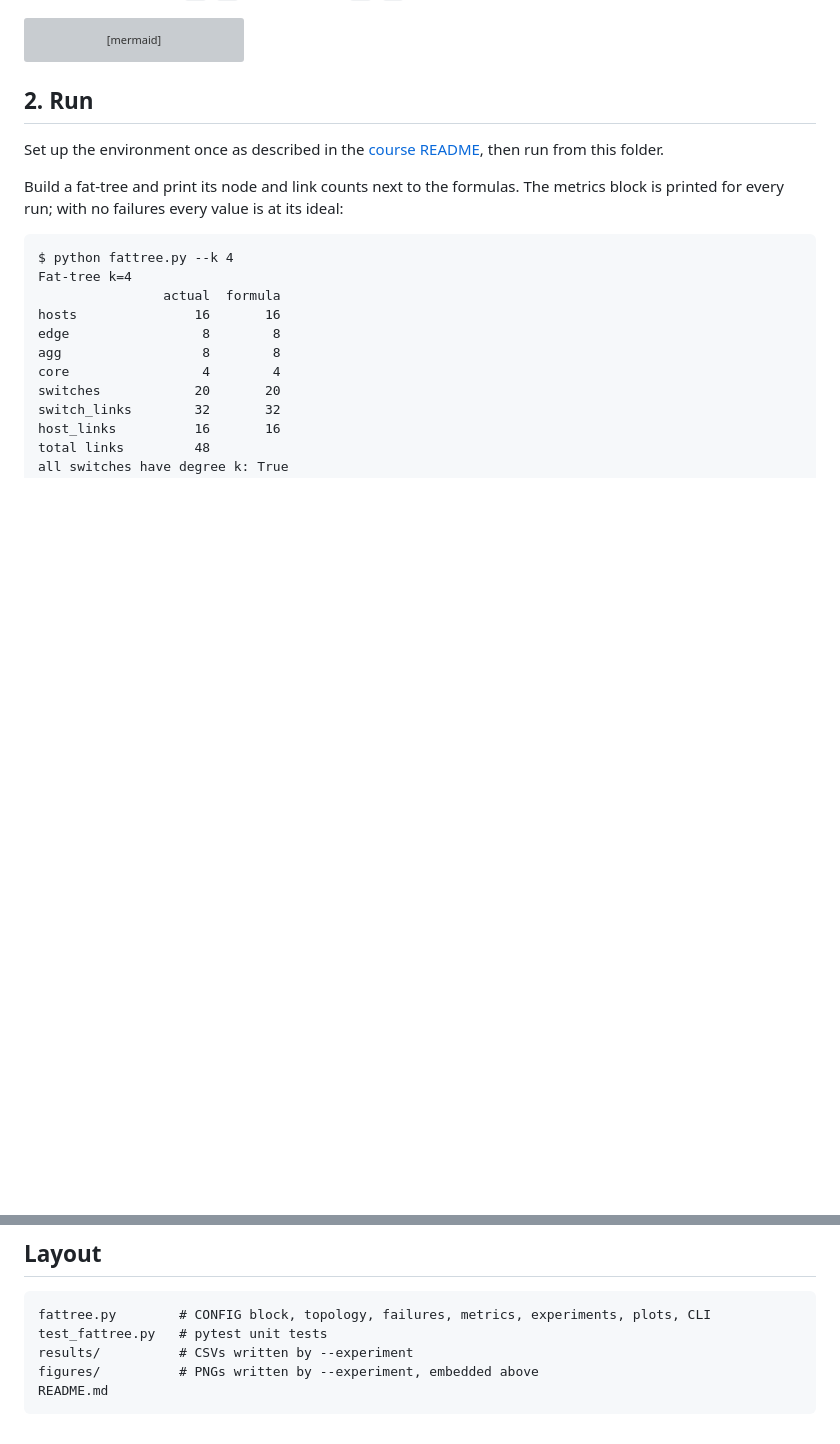
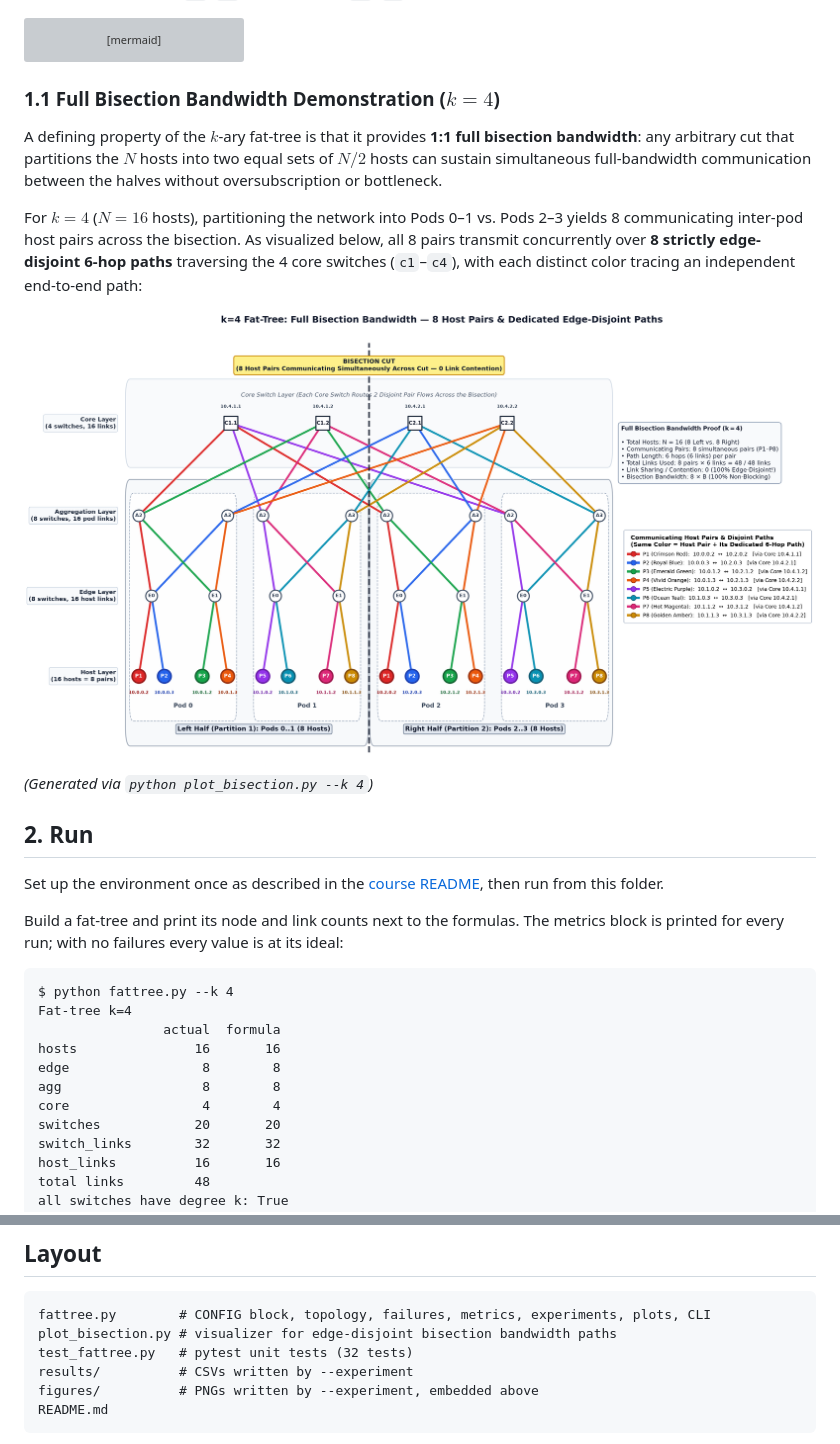
Before and after one commit to alonstolin/data-centers-and-ai-networks, a Markdown page: ex1/README.md, 2 parts joined by grey strips. GitHub-like rendering; pictures changed too: ex1/figures/bisection_bandwidth_k4.png (added); blank space fills up the shorter version; grey boxes are pictures that could not be loaded.

````diff
--- a/ex1/README.md
+++ b/ex1/README.md
@@ -122,6 +127,16 @@ flowchart TB
   classDef edge fill:#d6eaf8,stroke:#2e86c1
   classDef host fill:#e8f8f5,stroke:#17a589
 ```
+
+### 1.1 Full Bisection Bandwidth Demonstration ($k = 4$)
+
+A defining property of the $k$-ary fat-tree is that it provides **1:1 full bisection bandwidth**: any arbitrary cut that partitions the $N$ hosts into two equal sets of $N/2$ hosts can sustain simultaneous full-bandwidth communication between the halves without oversubscription or bottleneck.
+
+For $k = 4$ ($N = 16$ hosts), partitioning the network into Pods 0–1 vs. Pods 2–3 yields 8 communicating inter-pod host pairs across the bisection. As visualized below, all 8 pairs transmit concurrently over **8 strictly edge-disjoint 6-hop paths** traversing the 4 core switches (`c1`–`c4`), with each distinct color tracing an independent end-to-end path:
+
+![Full Bisection Bandwidth on k=4 Fat-Tree](figures/bisection_bandwidth_k4.png)
+
+*(Generated via `python plot_bisection.py --k 4`)*
 
 ## 2. Run
 
@@ -290,7 +305,8 @@ python -m pytest -q
 
 ```
 fattree.py        # CONFIG block, topology, failures, metrics, experiments, plots, CLI
-test_fattree.py   # pytest unit tests
+plot_bisection.py # visualizer for edge-disjoint bisection bandwidth paths
+test_fattree.py   # pytest unit tests (32 tests)
 results/          # CSVs written by --experiment
 figures/          # PNGs written by --experiment, embedded above
 README.md
````
Also changed, not shown: other parts of ex1/README.md (+6 -1 lines), README.md (+79 -22 lines), 1 other file.
